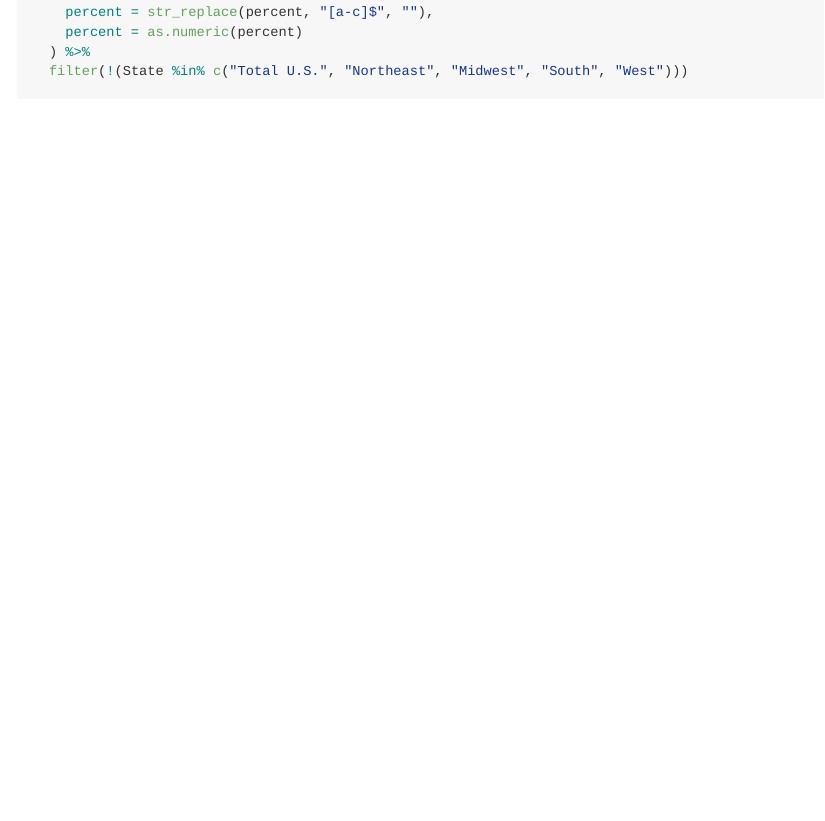
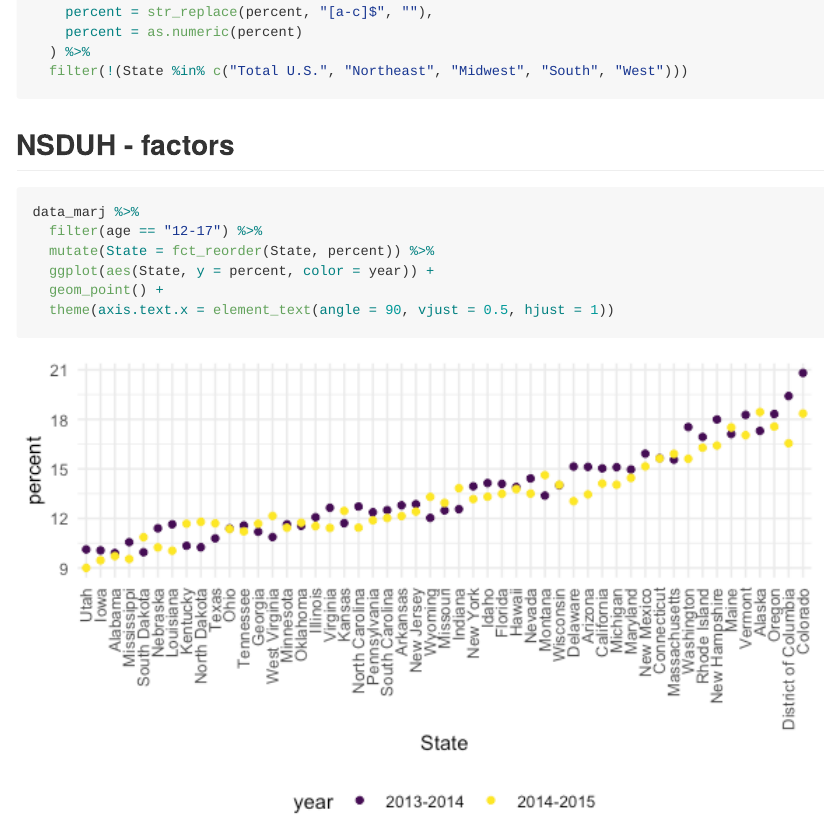
Before and after one commit to 12taor/data_wrangling_ii, an R Markdown document (strings_factors.Rmd): the page in a window 1100 px wide, from 3260 px down. The pictures show the output file strings_factors.md that the author committed with the source, drawn offline in the style of GitHub; long lines of code are wrapped.

Commit message:
NSDUH factors

````diff
--- a/strings_factors.Rmd
+++ b/strings_factors.Rmd
@@ -148,3 +148,14 @@ data_marj =
   ) %>%
   filter(!(State %in% c("Total U.S.", "Northeast", "Midwest", "South", "West")))
 ```
+
+## NSDUH - factors
+
+```{r}
+data_marj %>%
+  filter(age == "12-17") %>%
+  mutate(State = fct_reorder(State, percent)) %>%
+  ggplot(aes(State, y = percent, color = year)) +
+  geom_point() +
+  theme(axis.text.x = element_text(angle = 90, vjust = 0.5, hjust = 1))
+```
````
Also changed, not shown: strings_factors.md, strings_factors_files/figure-gfm/unnamed-chunk-11-1.png (added).
